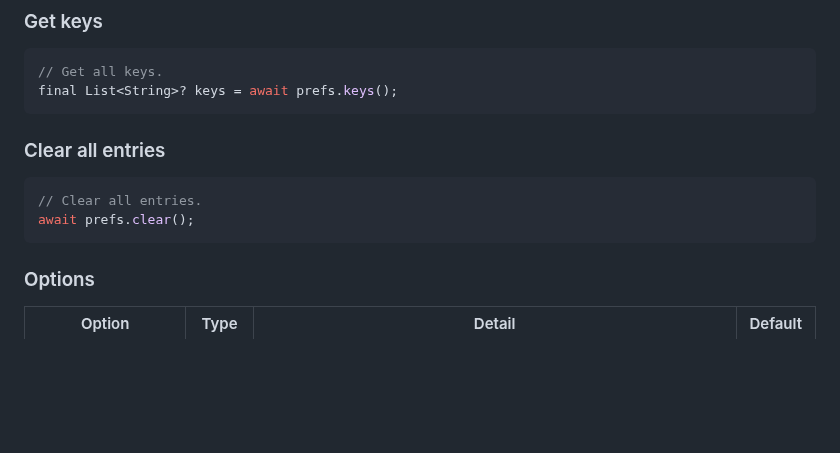
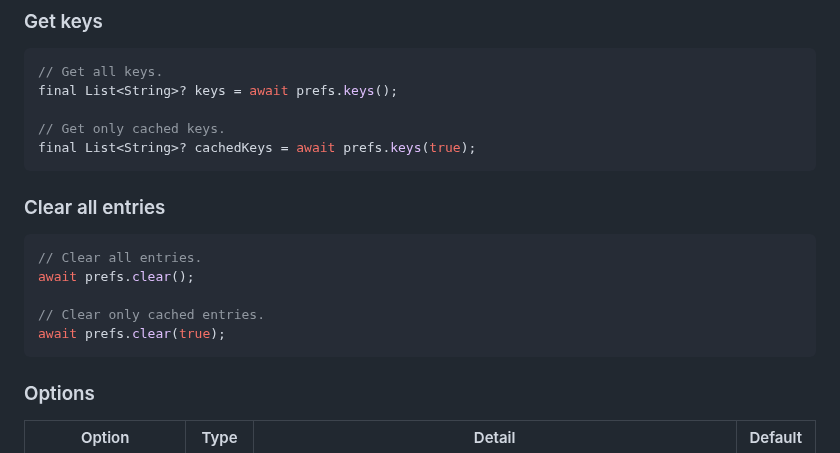
Before and after one commit to kumo01GitHub/enhanced_preferences, a Markdown page: README.md, the part around the change. GitHub-like rendering; blank space fills up the shorter version.

Commit message:
doc: Update readme

````diff
--- a/README.md
+++ b/README.md
@@ -72,6 +72,9 @@ await prefs.remove('hello');
 ```dart
 // Get all keys.
 final List<String>? keys = await prefs.keys();
+
+// Get only cached keys.
+final List<String>? cachedKeys = await prefs.keys(true);
 ```
 
 ### Clear all entries
@@ -79,6 +82,9 @@ final List<String>? keys = await prefs.keys();
 ```dart
 // Clear all entries.
 await prefs.clear();
+
+// Clear only cached entries.
+await prefs.clear(true);
 ```
 
 ### Options
````
